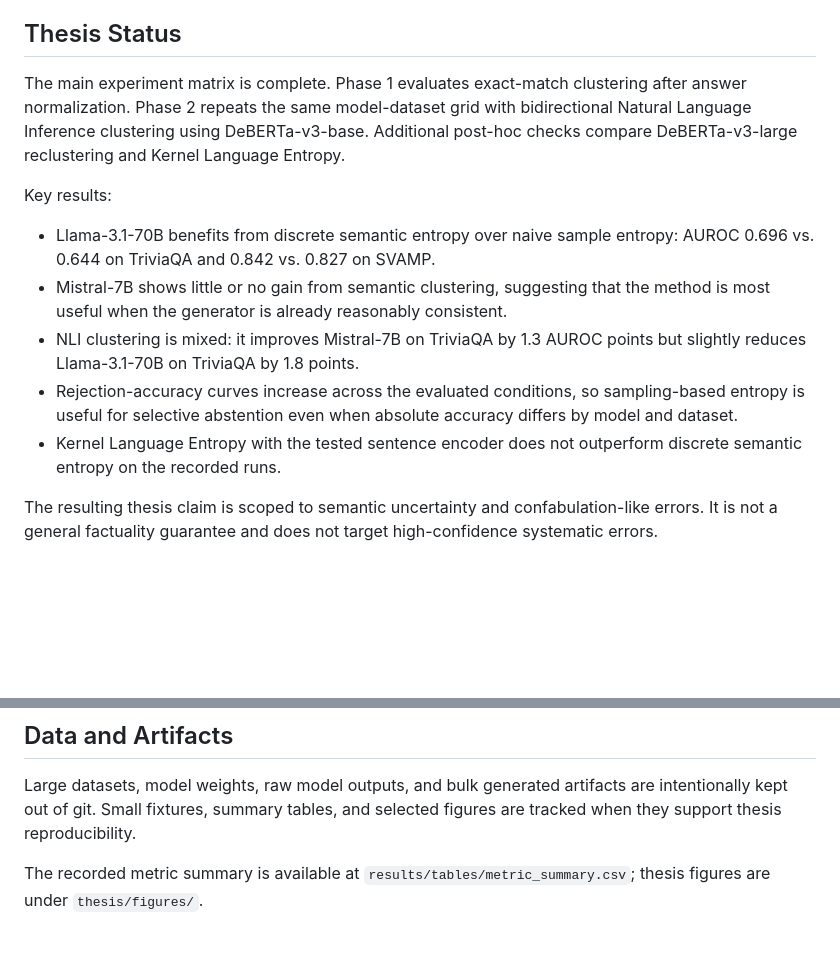
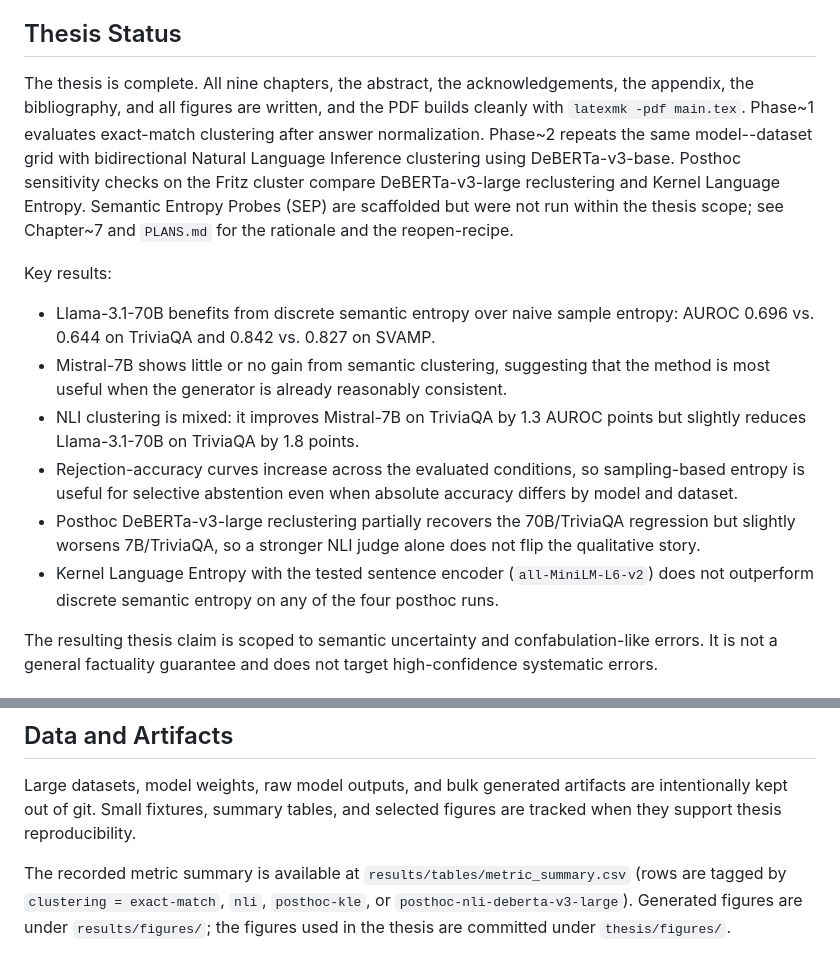
Before and after one commit to D3prave/thesis, a Markdown page: README.md, 2 parts joined by grey strips. Drawn GitHub-style; blank space fills up the shorter version.

Commit message:
Refresh the README after the experiments

```diff
--- a/README.md
+++ b/README.md
@@ -12,11 +12,16 @@ Mistral-7B-Instruct-v0.3 and Llama-3.1-70B-Instruct.
 
 ## Thesis Status
 
-The main experiment matrix is complete. Phase 1 evaluates exact-match
-clustering after answer normalization. Phase 2 repeats the same model-dataset
-grid with bidirectional Natural Language Inference clustering using
-DeBERTa-v3-base. Additional post-hoc checks compare DeBERTa-v3-large
-reclustering and Kernel Language Entropy.
+The thesis is complete. All nine chapters, the abstract, the
+acknowledgements, the appendix, the bibliography, and all figures are
+written, and the PDF builds cleanly with `latexmk -pdf main.tex`. Phase~1
+evaluates exact-match clustering after answer normalization. Phase~2 repeats
+the same model--dataset grid with bidirectional Natural Language Inference
+clustering using DeBERTa-v3-base. Posthoc sensitivity checks on the Fritz
+cluster compare DeBERTa-v3-large reclustering and Kernel Language Entropy.
+Semantic Entropy Probes (SEP) are scaffolded but were not run within the
+thesis scope; see Chapter~7 and `PLANS.md` for the rationale and the
+reopen-recipe.
 
 Key results:
 
@@ -30,8 +35,12 @@ Key results:
 - Rejection-accuracy curves increase across the evaluated conditions, so
   sampling-based entropy is useful for selective abstention even when absolute
   accuracy differs by model and dataset.
-- Kernel Language Entropy with the tested sentence encoder does not outperform
-  discrete semantic entropy on the recorded runs.
+- Posthoc DeBERTa-v3-large reclustering partially recovers the 70B/TriviaQA
+  regression but slightly worsens 7B/TriviaQA, so a stronger NLI judge alone
+  does not flip the qualitative story.
+- Kernel Language Entropy with the tested sentence encoder
+  (`all-MiniLM-L6-v2`) does not outperform discrete semantic entropy on any
+  of the four posthoc runs.
 
 The resulting thesis claim is scoped to semantic uncertainty and
 confabulation-like errors. It is not a general factuality guarantee and does
@@ -109,5 +118,8 @@ are intentionally kept out of git. Small fixtures, summary tables, and selected
 figures are tracked when they support thesis reproducibility.
 
 The recorded metric summary is available at
-`results/tables/metric_summary.csv`; thesis figures are under
+`results/tables/metric_summary.csv` (rows are tagged by
+`clustering = exact-match`, `nli`, `posthoc-kle`, or
+`posthoc-nli-deberta-v3-large`). Generated figures are under
+`results/figures/`; the figures used in the thesis are committed under
 `thesis/figures/`.
```
